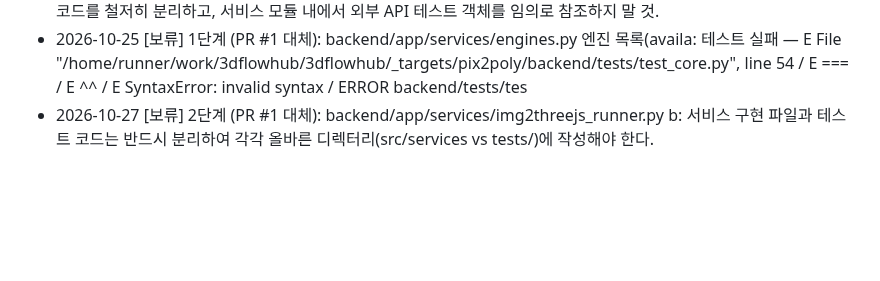
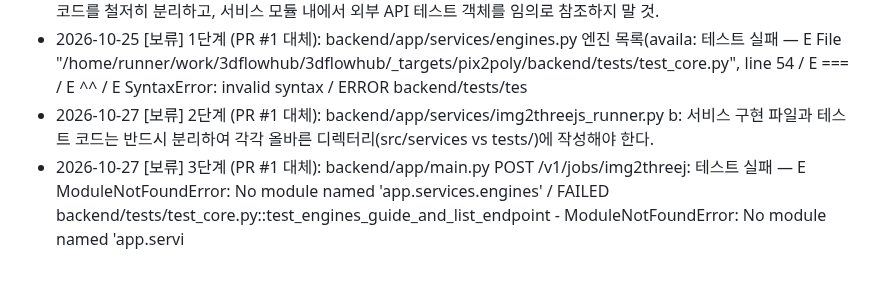
Before and after one commit to HEO-J-H/Pix2Poly, a Markdown page: docs/agent-guides/img2threejs.md, the part around the change. Rendered like a GitHub page; blank space fills up the shorter version.

Commit message:
chore(agent): 과제 상태 [skip ci]

```diff
--- a/docs/agent-guides/img2threejs.md
+++ b/docs/agent-guides/img2threejs.md
@@ -53,3 +53,4 @@
 - 2026-10-23 [보류] 1단계 (PR #1 대체): backend/app/services/engines.py 엔진 목록(availa: 서비스 파일과 테스트 코드를 철저히 분리하고, 서비스 모듈 내에서 외부 API 테스트 객체를 임의로 참조하지 말 것.
 - 2026-10-25 [보류] 1단계 (PR #1 대체): backend/app/services/engines.py 엔진 목록(availa: 테스트 실패 — E File "/home/runner/work/3dflowhub/3dflowhub/_targets/pix2poly/backend/tests/test_core.py", line 54 / E === / E ^^ / E SyntaxError: invalid syntax / ERROR backend/tests/tes
 - 2026-10-27 [보류] 2단계 (PR #1 대체): backend/app/services/img2threejs_runner.py b: 서비스 구현 파일과 테스트 코드는 반드시 분리하여 각각 올바른 디렉터리(src/services vs tests/)에 작성해야 한다.
+- 2026-10-27 [보류] 3단계 (PR #1 대체): backend/app/main.py POST /v1/jobs/img2threej: 테스트 실패 — E ModuleNotFoundError: No module named 'app.services.engines' / FAILED backend/tests/test_core.py::test_engines_guide_and_list_endpoint - ModuleNotFoundError: No module named 'app.servi
```
